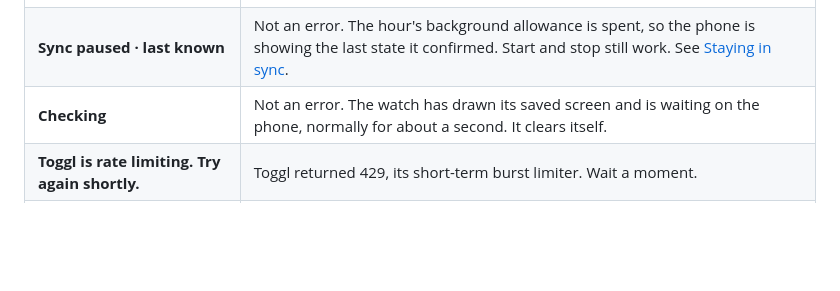
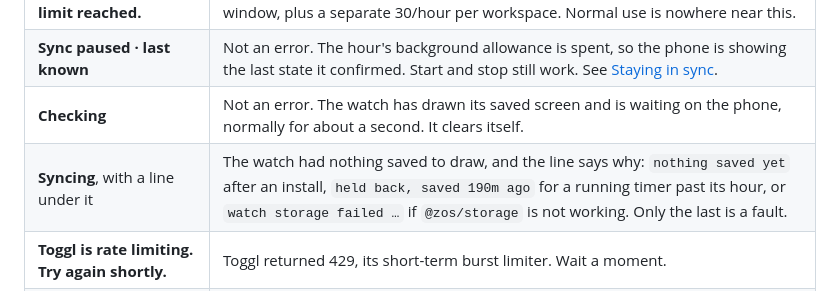
Before and after one commit to Tyler-Petrov/wrist-track, a Markdown page: README.md, the part around the change. Rendered like a GitHub page; blank space fills up the shorter version.

```diff
--- a/README.md
+++ b/README.md
@@ -221,6 +221,7 @@ Your phone must be paired and online at the moment you press start or stop.
 | **Toggl hourly API limit reached.** | Toggl returned 402. The free plan allows 30 requests per hour per user on a sliding window, plus a separate 30/hour per workspace. Normal use is nowhere near this. |
 | **Sync paused · last known** | Not an error. The hour's background allowance is spent, so the phone is showing the last state it confirmed. Start and stop still work. See [Staying in sync](#staying-in-sync). |
 | **Checking** | Not an error. The watch has drawn its saved screen and is waiting on the phone, normally for about a second. It clears itself. |
+| **Syncing**, with a line under it | The watch had nothing saved to draw, and the line says why: `nothing saved yet` after an install, `held back, saved 190m ago` for a running timer past its hour, or `watch storage failed …` if `@zos/storage` is not working. Only the last is a fault. |
 | **Toggl is rate limiting. Try again shortly.** | Toggl returned 429, its short-term burst limiter. Wait a moment. |
 | **Toggl is having trouble. Try again shortly.** | A 5xx from Toggl. Not your fault. |
 | **Phone is offline or Toggl is unavailable.** | The phone lost its data connection, or Bluetooth to the watch dropped. |
```
Also changed, not shown: docs/screens/README.md (+1 -0 lines), docs/screens/01-syncing.png, docs/screens/01b-restored.png, docs/screens/01c-syncing-reason.png (added), docs/screens/06-running.png, docs/screens/07-stopping.png, docs/screens/07b-running-stale.png, 4 other files.
